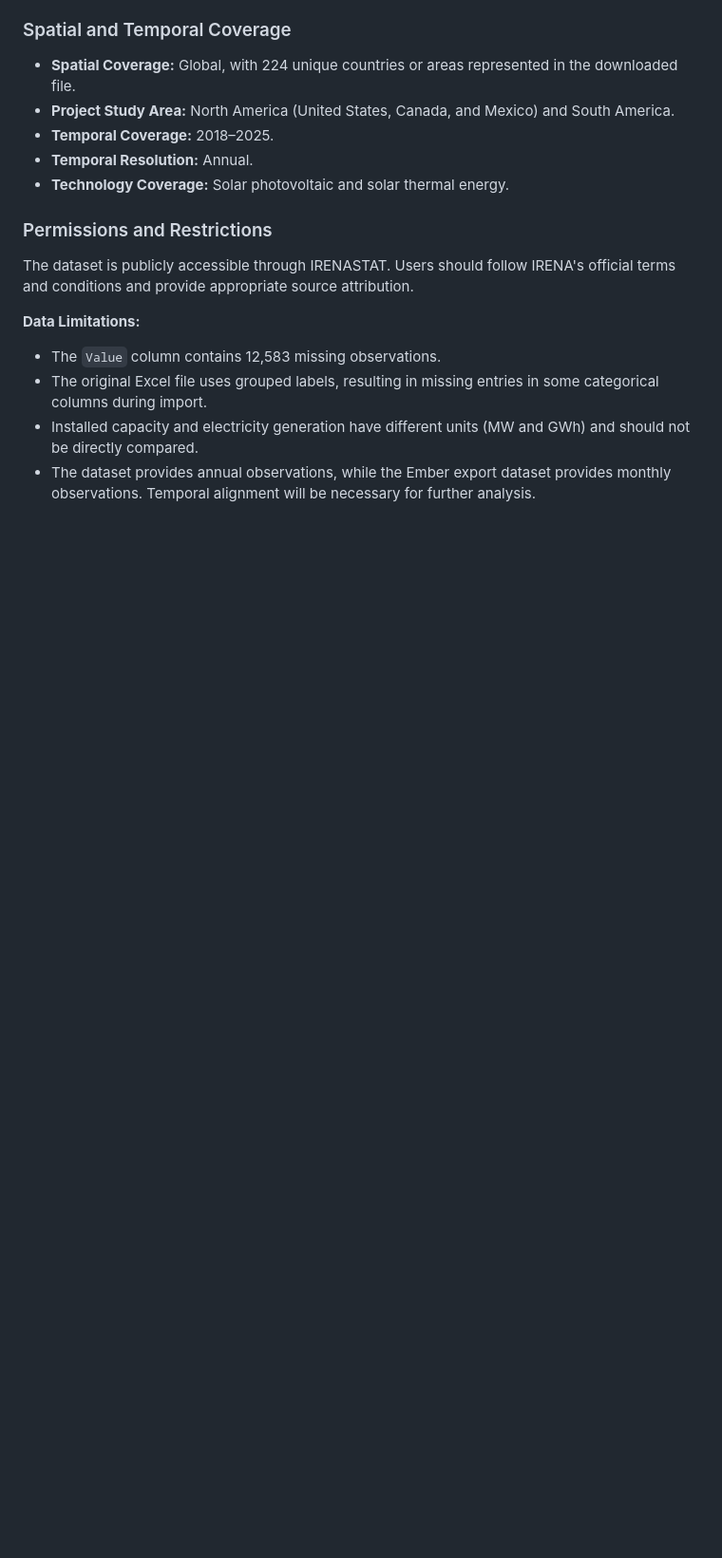
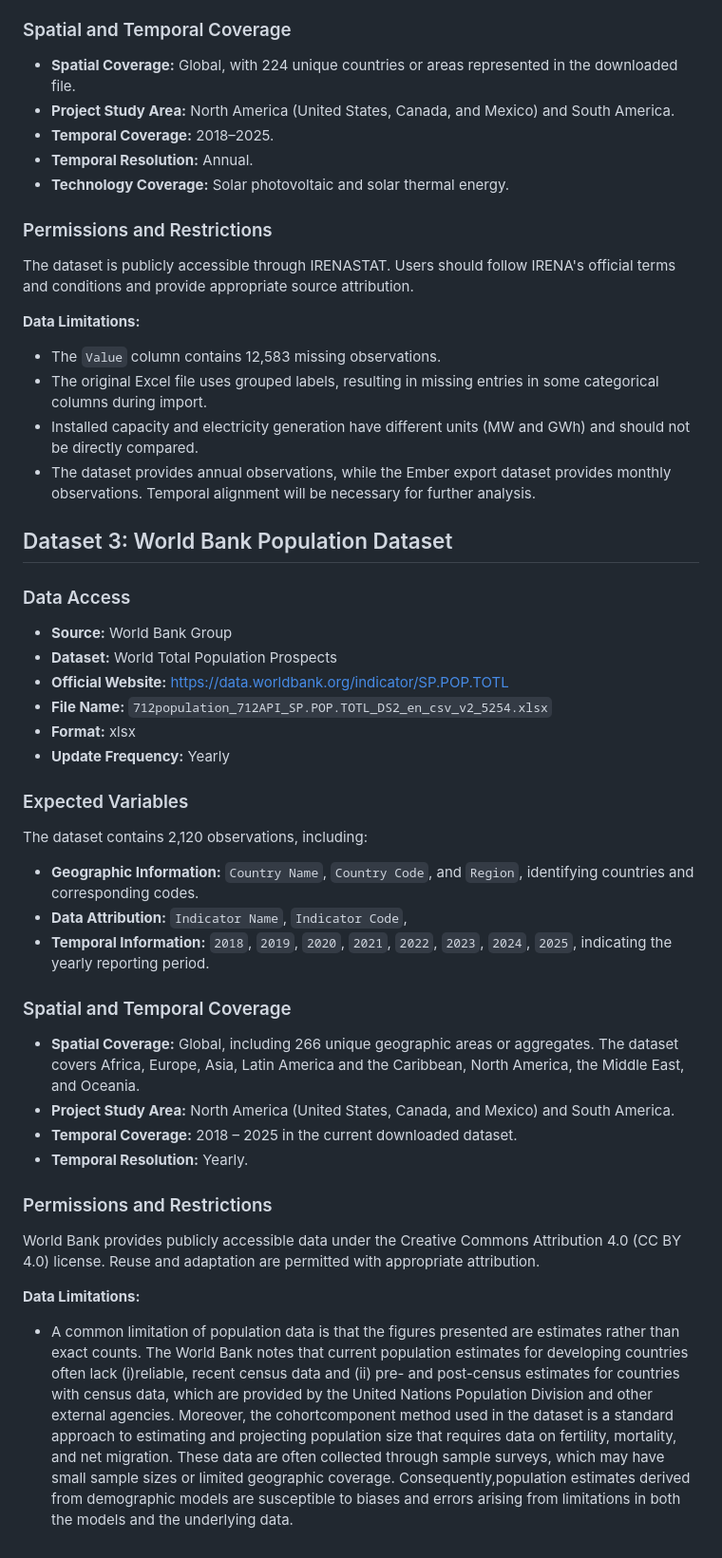
Before and after one commit to Xiyu200456/WangWangCheChen, a Markdown page: data/Metadata.md, the part around the change. Shown at 95% size. Rendered like a GitHub page; blank space fills up the shorter version.

Commit message:
Upload World Bank Population Dataset Metadata
Added details about the World Bank Population Dataset, including data access, expected variables, spatial and temporal coverage, permissions, and data limitations.

```diff
--- a/data/Metadata.md
+++ b/data/Metadata.md
@@ -80,3 +80,37 @@ The dataset is publicly accessible through IRENASTAT. Users should follow IRENA'
 - The original Excel file uses grouped labels, resulting in missing entries in some categorical columns during import.
 - Installed capacity and electricity generation have different units (MW and GWh) and should not be directly compared.
 - The dataset provides annual observations, while the Ember export dataset provides monthly observations. Temporal alignment will be necessary for further analysis.
+
+
+## Dataset 3: World Bank Population Dataset
+
+### Data Access
+
+- **Source:** World Bank Group
+- **Dataset:** World Total Population Prospects
+- **Official Website:** https://data.worldbank.org/indicator/SP.POP.TOTL
+- **File Name:** `712population_712API_SP.POP.TOTL_DS2_en_csv_v2_5254.xlsx`
+- **Format:** xlsx
+- **Update Frequency:** Yearly
+
+### Expected Variables
+The dataset contains 2,120 observations, including:
+
+- **Geographic Information:** `Country Name`, `Country Code`, and `Region`, identifying countries and corresponding codes.
+- **Data Attribution:** `Indicator Name`, `Indicator Code`,
+- **Temporal Information:** `2018`, `2019`, `2020`, `2021`, `2022`, `2023`, `2024`, `2025`, indicating the yearly reporting period.
+
+### Spatial and Temporal Coverage
+
+- **Spatial Coverage:** Global, including 266 unique geographic areas or aggregates. The dataset covers Africa, Europe, Asia, Latin America and the Caribbean, North America, the Middle East, and Oceania.
+- **Project Study Area:** North America (United States, Canada, and Mexico) and South America.
+- **Temporal Coverage:** 2018 – 2025 in the current downloaded dataset.
+- **Temporal Resolution:** Yearly.
+
+### Permissions and Restrictions
+
+World Bank provides publicly accessible data under the Creative Commons Attribution 4.0 (CC BY 4.0) license. Reuse and adaptation are permitted with appropriate attribution.
+
+**Data Limitations:**
+
+- A common limitation of population data is that the figures presented are estimates rather than exact counts. The World Bank notes that current population estimates for developing countries often lack (i)reliable, recent census data and (ii) pre- and post-census estimates for countries with census data, which are provided by the United Nations Population Division and other external agencies. Moreover, the cohortcomponent method used in the dataset is a standard approach to estimating and projecting population size that requires data on fertility, mortality, and net migration. These data are often collected through sample surveys, which may have small sample sizes or limited geographic coverage. Consequently,population estimates derived from demographic models are susceptible to biases and errors arising from limitations in both the models and the underlying data.
```
